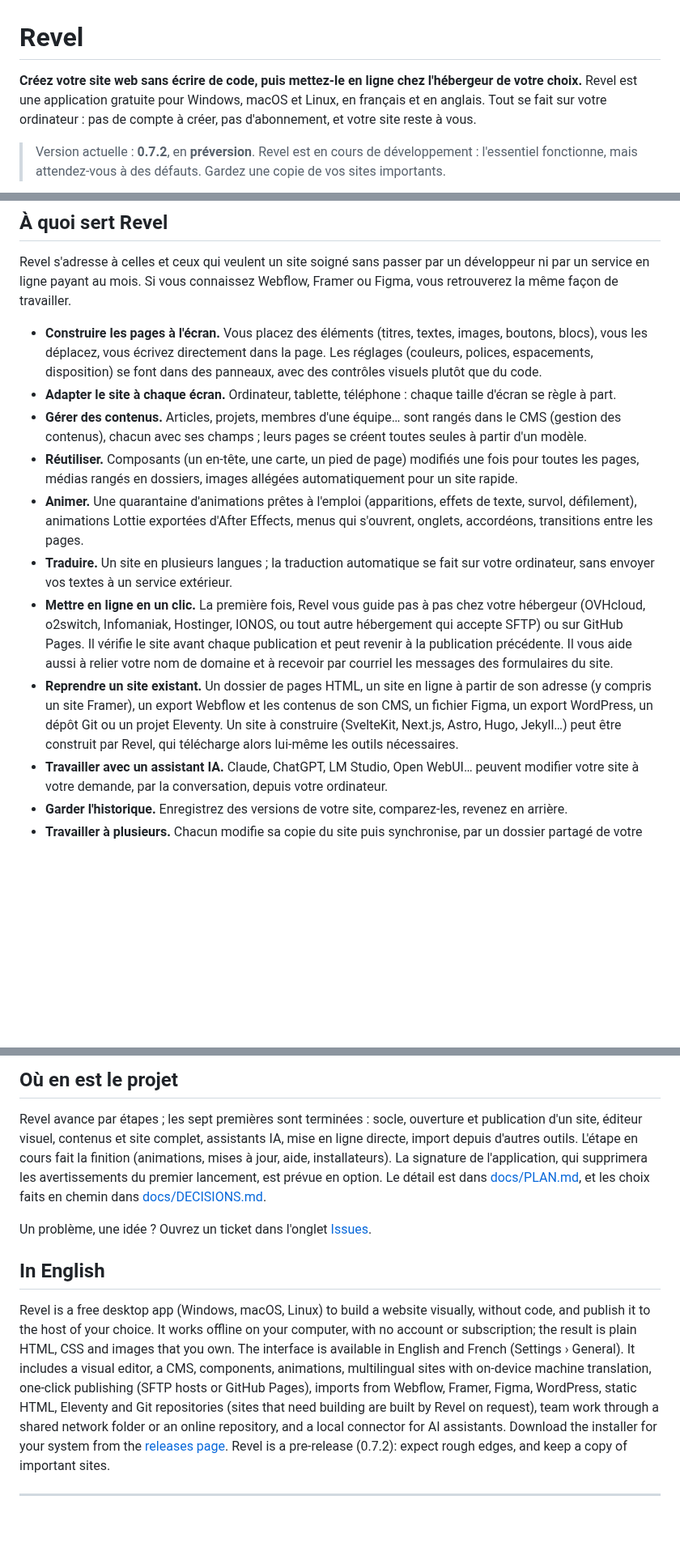
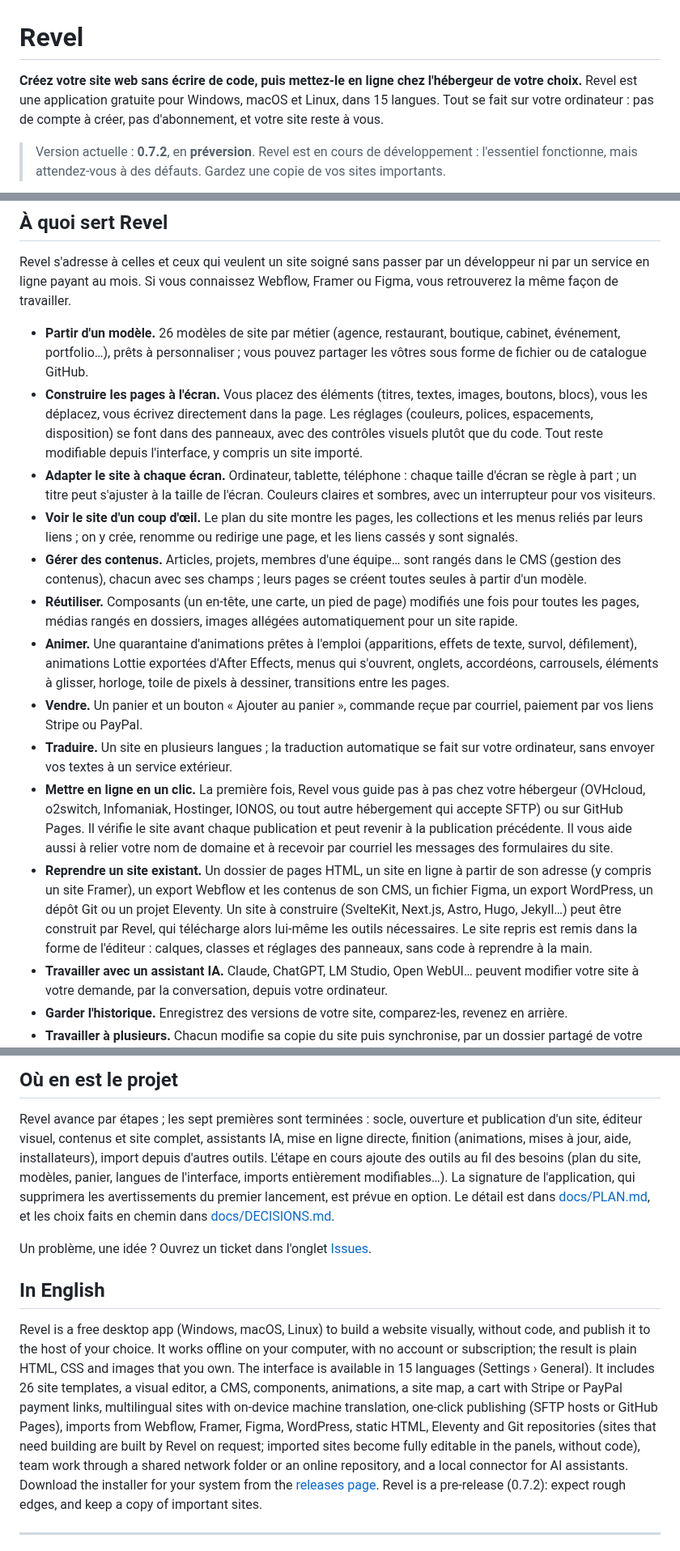
Before and after one commit to matv-studio/Revel, a Markdown page: README.md, 3 parts joined by grey strips. Shown at 81% size. Rendered like a GitHub page; blank space fills up the shorter version.

Commit message:
docs: README à jour (0.7.2)
Fonctions ajoutées depuis la 0.6 décrites : modèles par métier et modèles
partagés (D-128, D-132), plan du site (D-103), panier (D-129), interface en
15 langues (D-141), interrupteur clair / sombre (D-149), texte ajusté à
l'écran (D-153), élément à glisser (D-154), imports remis dans la forme de
l'éditeur (D-157), horloge et toile de pixels (D-158) ; état des étapes.

Co-Authored-By: Claude Opus 5.5 <noreply@anthropic.com>
Claude-Session: https://claude.ai/code/session_012qBHgPpriCtnKd7ouD61xj

```diff
--- a/README.md
+++ b/README.md
@@ -1,7 +1,7 @@
 # Revel
 
 **Créez votre site web sans écrire de code, puis mettez-le en ligne chez l'hébergeur de votre choix.**
-Revel est une application gratuite pour Windows, macOS et Linux, en français et en anglais. Tout se fait sur votre
+Revel est une application gratuite pour Windows, macOS et Linux, dans 15 langues. Tout se fait sur votre
 ordinateur : pas de compte à créer, pas d'abonnement, et votre site reste à vous.
 
 > Version actuelle : **0.7.2**, en **préversion**. Revel est en cours de développement : l'essentiel fonctionne,
@@ -14,17 +14,27 @@ ordinateur : pas de compte à créer, pas d'abonnement, et votre site reste à v
 Revel s'adresse à celles et ceux qui veulent un site soigné sans passer par un développeur ni par un service en
 ligne payant au mois. Si vous connaissez Webflow, Framer ou Figma, vous retrouverez la même façon de travailler.
 
+- **Partir d'un modèle.** 26 modèles de site par métier (agence, restaurant, boutique, cabinet, événement,
+  portfolio…), prêts à personnaliser ; vous pouvez partager les vôtres sous forme de fichier ou de catalogue
+  GitHub.
 - **Construire les pages à l'écran.** Vous placez des éléments (titres, textes, images, boutons, blocs), vous
   les déplacez, vous écrivez directement dans la page. Les réglages (couleurs, polices, espacements,
-  disposition) se font dans des panneaux, avec des contrôles visuels plutôt que du code.
-- **Adapter le site à chaque écran.** Ordinateur, tablette, téléphone : chaque taille d'écran se règle à part.
+  disposition) se font dans des panneaux, avec des contrôles visuels plutôt que du code. Tout reste modifiable
+  depuis l'interface, y compris un site importé.
+- **Adapter le site à chaque écran.** Ordinateur, tablette, téléphone : chaque taille d'écran se règle à part ;
+  un titre peut s'ajuster à la taille de l'écran. Couleurs claires et sombres, avec un interrupteur pour vos
+  visiteurs.
+- **Voir le site d'un coup d'œil.** Le plan du site montre les pages, les collections et les menus reliés par
+  leurs liens ; on y crée, renomme ou redirige une page, et les liens cassés y sont signalés.
 - **Gérer des contenus.** Articles, projets, membres d'une équipe… sont rangés dans le CMS (gestion des
   contenus), chacun avec ses champs ; leurs pages se créent toutes seules à partir d'un modèle.
 - **Réutiliser.** Composants (un en-tête, une carte, un pied de page) modifiés une fois pour toutes les pages,
   médias rangés en dossiers, images allégées automatiquement pour un site rapide.
 - **Animer.** Une quarantaine d'animations prêtes à l'emploi (apparitions, effets de texte, survol, défilement),
-  animations Lottie exportées d'After Effects, menus qui s'ouvrent, onglets, accordéons, transitions entre les
-  pages.
+  animations Lottie exportées d'After Effects, menus qui s'ouvrent, onglets, accordéons, carrousels, éléments
+  à glisser, horloge, toile de pixels à dessiner, transitions entre les pages.
+- **Vendre.** Un panier et un bouton « Ajouter au panier », commande reçue par courriel, paiement par vos liens
+  Stripe ou PayPal.
 - **Traduire.** Un site en plusieurs langues ; la traduction automatique se fait sur votre ordinateur, sans
   envoyer vos textes à un service extérieur.
 - **Mettre en ligne en un clic.** La première fois, Revel vous guide pas à pas chez votre hébergeur (OVHcloud,
@@ -34,7 +44,8 @@ ligne payant au mois. Si vous connaissez Webflow, Framer ou Figma, vous retrouve
 - **Reprendre un site existant.** Un dossier de pages HTML, un site en ligne à partir de son adresse (y compris
   un site Framer), un export Webflow et les contenus de son CMS, un fichier Figma, un export WordPress, un dépôt
   Git ou un projet Eleventy. Un site à construire (SvelteKit, Next.js, Astro, Hugo, Jekyll…) peut être construit
-  par Revel, qui télécharge alors lui-même les outils nécessaires.
+  par Revel, qui télécharge alors lui-même les outils nécessaires. Le site repris est remis dans la forme de
+  l'éditeur : calques, classes et réglages des panneaux, sans code à reprendre à la main.
 - **Travailler avec un assistant IA.** Claude, ChatGPT, LM Studio, Open WebUI… peuvent modifier votre site à
   votre demande, par la conversation, depuis votre ordinateur.
 - **Garder l'historique.** Enregistrez des versions de votre site, comparez-les, revenez en arrière.
@@ -119,9 +131,10 @@ de votre système, jamais dans un fichier.
 ## Où en est le projet
 
 Revel avance par étapes ; les sept premières sont terminées : socle, ouverture et publication d'un site, éditeur
-visuel, contenus et site complet, assistants IA, mise en ligne directe, import depuis d'autres outils. L'étape en
-cours fait la finition (animations, mises à jour, aide, installateurs). La signature de l'application, qui
-supprimera les avertissements du premier lancement, est prévue en option. Le détail est dans
+visuel, contenus et site complet, assistants IA, mise en ligne directe, finition (animations, mises à jour, aide,
+installateurs), import depuis d'autres outils. L'étape en cours ajoute des outils au fil des besoins (plan du
+site, modèles, panier, langues de l'interface, imports entièrement modifiables…). La signature de l'application,
+qui supprimera les avertissements du premier lancement, est prévue en option. Le détail est dans
 [docs/PLAN.md](docs/PLAN.md), et les choix faits en chemin dans [docs/DECISIONS.md](docs/DECISIONS.md).
 
 Un problème, une idée ? Ouvrez un ticket dans l'onglet [Issues](https://github.com/matv-studio/Revel/issues).
@@ -130,10 +143,12 @@ Un problème, une idée ? Ouvrez un ticket dans l'onglet [Issues](https://github
 
 Revel is a free desktop app (Windows, macOS, Linux) to build a website visually, without code, and publish it to
 the host of your choice. It works offline on your computer, with no account or subscription; the result is plain
-HTML, CSS and images that you own. The interface is available in English and French (Settings › General). It
-includes a visual editor, a CMS, components, animations, multilingual sites with on-device machine translation,
+HTML, CSS and images that you own. The interface is available in 15 languages (Settings › General). It
+includes 26 site templates, a visual editor, a CMS, components, animations, a site map, a cart with Stripe or
+PayPal payment links, multilingual sites with on-device machine translation,
 one-click publishing (SFTP hosts or GitHub Pages), imports from Webflow, Framer, Figma, WordPress, static HTML,
-Eleventy and Git repositories (sites that need building are built by Revel on request), team work through a shared
+Eleventy and Git repositories (sites that need building are built by Revel on request; imported sites become fully
+editable in the panels, without code), team work through a shared
 network folder or an online repository, and a local connector for AI assistants. Download the installer for your system from the
 [releases page](https://github.com/matv-studio/Revel/releases). Revel is a pre-release (0.7.2): expect rough
 edges, and keep a copy of important sites.
```
Also changed, not shown: other parts of README.md (+6 -5 lines).
